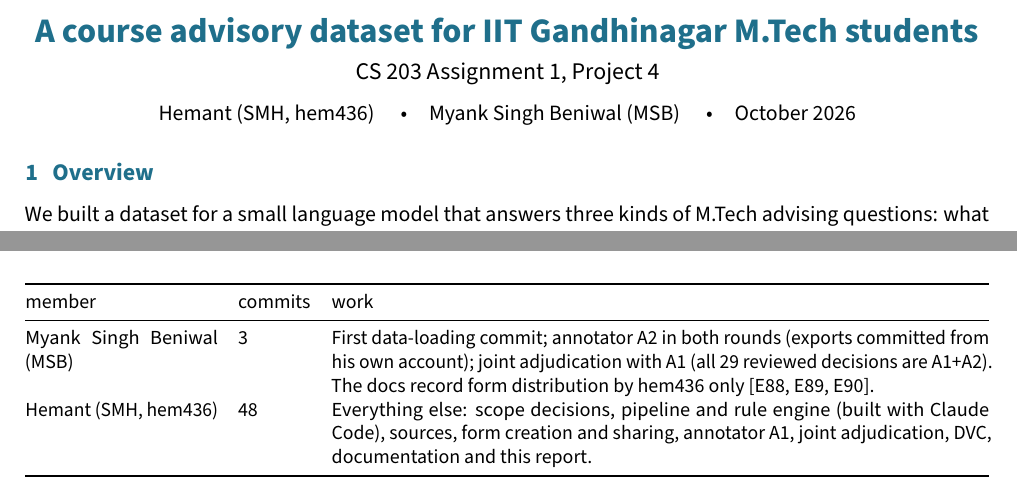
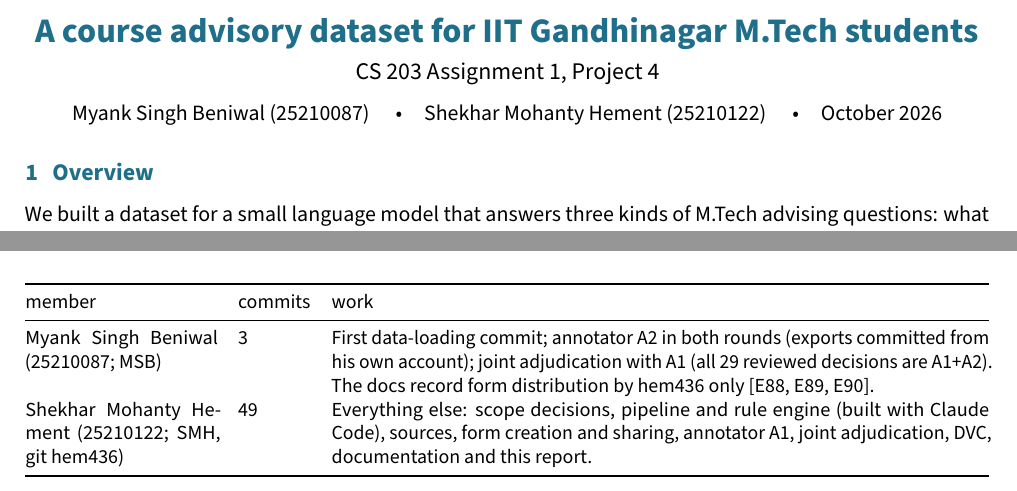
Before and after one commit to myankb08/IITGn-Academic-Advisor, a LaTeX document (reports/report.tex): two parts of pages 1 and 6 of 12, joined at a grey line, cut so that both start at the same text. Compiled offline with pdfLaTeX.

Commit message:
Member names and roll numbers

```diff
--- a/reports/report.tex
+++ b/reports/report.tex
@@ -60,7 +60,7 @@
 \newcommand{\nmeta}{3083}
 \newcommand{\nmetaraw}{578}
 \newcommand{\nmetaproc}{2505}
-\newcommand{\ncommitsH}{48}
+\newcommand{\ncommitsH}{49}
 \newcommand{\ncommitsM}{3}
 \newcommand{\freezestatus}{set on the commit that contains this report}
 
@@ -69,7 +69,7 @@
 \begin{center}
 {\LARGE\bfseries\color{accent} A course advisory dataset for IIT Gandhinagar M.Tech students}\\[4pt]
 {\large CS 203 Assignment 1, Project 4}\\[6pt]
-Hemant (SMH, hem436) \quad\textbullet\quad Myank Singh Beniwal (MSB) \quad\textbullet\quad October 2026
+Myank Singh Beniwal (25210087) \quad\textbullet\quad Shekhar Mohanty Hement (25210122) \quad\textbullet\quad October 2026
 \end{center}
 
 \section{Overview}
@@ -340,10 +340,10 @@ LLM answers are replayed from the DVC-tracked cache, so a rerun gives the same t
 \toprule
 member & commits & work \\
 \midrule
-Myank Singh Beniwal (MSB) & \ncommitsM & First data-loading commit; annotator A2 in both rounds (exports committed from his
+Myank Singh Beniwal (25210087; MSB) & \ncommitsM & First data-loading commit; annotator A2 in both rounds (exports committed from his
 own account); joint adjudication with A1 (all 29 reviewed decisions are A1+A2). The docs record form distribution by
 hem436 only [\ev{commits}, \ev{a2exports}, \ev{formshare}]. \\
-Hemant (SMH, hem436) & \ncommitsH & Everything else: scope decisions, pipeline and rule engine (built with Claude
+Shekhar Mohanty Hement (25210122; SMH, git hem436) & \ncommitsH & Everything else: scope decisions, pipeline and rule engine (built with Claude
 Code), sources, form creation and sharing, annotator A1, joint adjudication, DVC, documentation and this report. \\
 \bottomrule
 \end{tabular}
```
Also changed, not shown: labelstudio/ANNOTATOR_SETUP.md (+1 -1 lines), reports/report.pdf.
